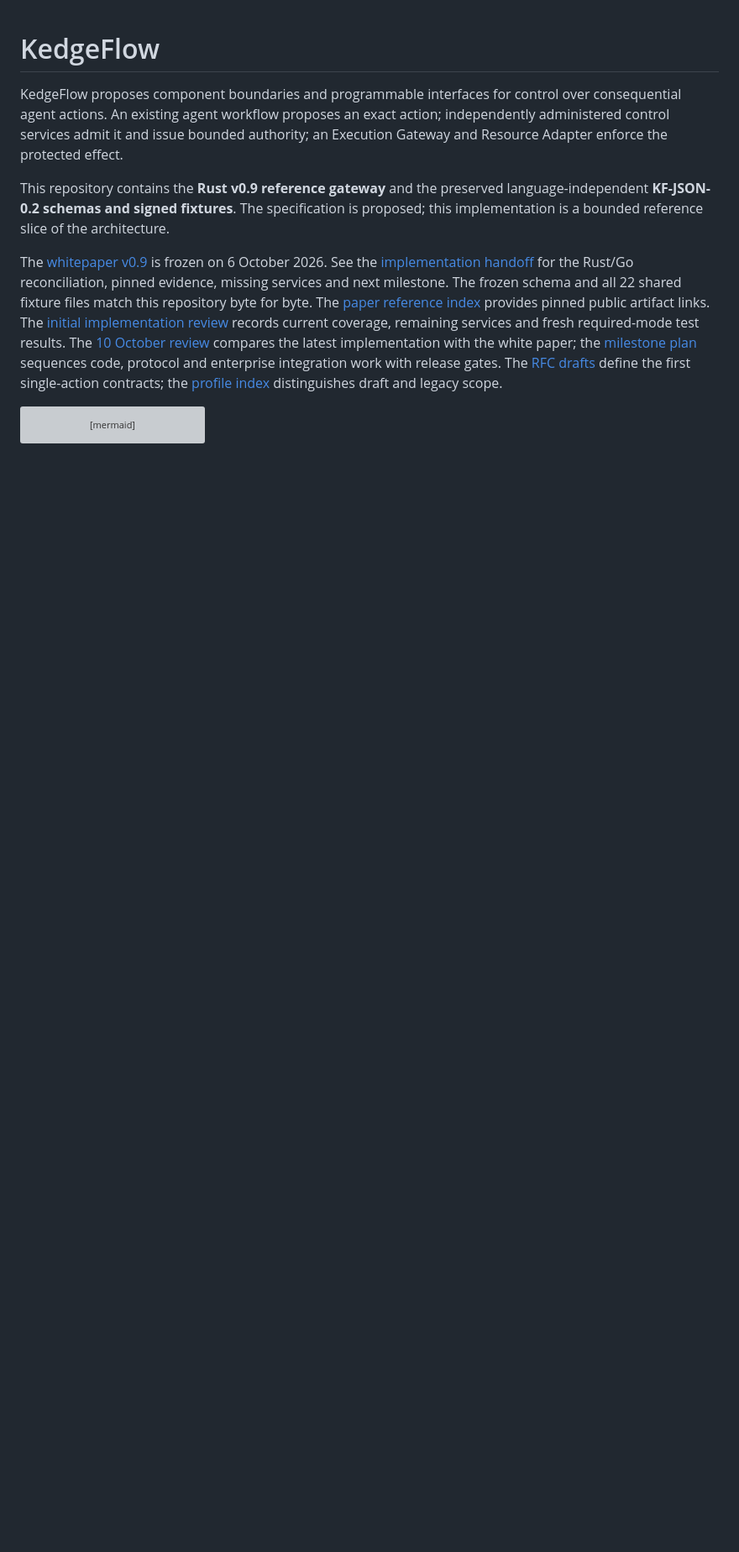
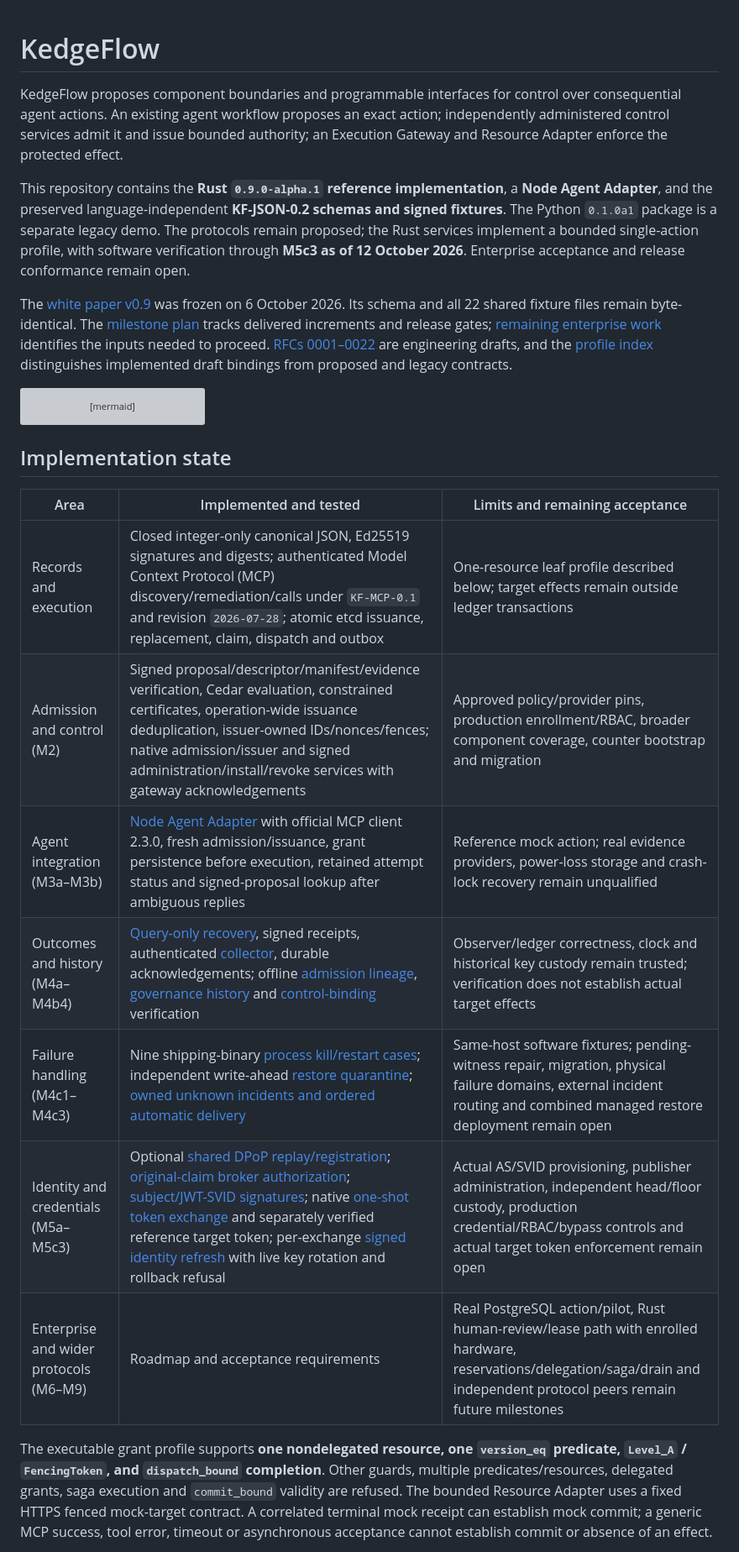
Before and after one commit to openkedge/kedgeflow, a Markdown page: README.md, the part around one of its changes. Shown at 84% size. GitHub-like rendering; blank space fills up the shorter version; grey boxes are pictures that could not be loaded.

````diff
--- a/README.md
+++ b/README.md
@@ -5,22 +5,20 @@ over consequential agent actions. An existing agent workflow proposes an exact
 action; independently administered control services admit it and issue bounded
 authority; an Execution Gateway and Resource Adapter enforce the protected effect.
 
-This repository contains the **Rust v0.9 reference gateway** and the preserved
-language-independent **KF-JSON-0.2 schemas and signed fixtures**. The specification
-is proposed; this implementation is a bounded reference slice of the architecture.
+This repository contains the **Rust `0.9.0-alpha.1` reference implementation**,
+a **Node Agent Adapter**, and the preserved language-independent **KF-JSON-0.2
+schemas and signed fixtures**. The Python `0.1.0a1` package is a separate legacy
+demo. The protocols remain proposed; the Rust services implement a bounded
+single-action profile, with software verification through **M5c3 as of
+12 October 2026**. Enterprise acceptance and release conformance remain open.
 
-The [whitepaper v0.9](docs/whitepaper/v0.9/output/pdf/kedgeflow-whitepaper.pdf) is
-frozen on 6 October 2026. See the [implementation handoff](docs/WHITEPAPER_IMPLEMENTATION.md)
-for the Rust/Go reconciliation, pinned evidence, missing services and next milestone.
-The frozen schema and all 22 shared fixture files match this repository byte for byte.
-The [paper reference index](docs/REFERENCE_INDEX.md) provides pinned public artifact
-links. The [initial implementation review](docs/IMPLEMENTATION_REVIEW.md) records
-current coverage, remaining services and fresh required-mode test results.
-The [10 October review](docs/IMPLEMENTATION_REVIEW_2026_10_10.md) compares the latest
-implementation with the white paper; the [milestone plan](docs/IMPLEMENTATION_ROADMAP.md)
-sequences code, protocol and enterprise integration work with release gates.
-The [RFC drafts](docs/rfcs/README.md) define the first single-action contracts;
-the [profile index](docs/PROTOCOL_PROFILES.md) distinguishes draft and legacy scope.
+The [white paper v0.9](docs/whitepaper/v0.9/output/pdf/kedgeflow-whitepaper.pdf)
+was frozen on 6 October 2026. Its schema and all 22 shared fixture files remain
+byte-identical. The [milestone plan](docs/IMPLEMENTATION_ROADMAP.md) tracks delivered
+increments and release gates; [remaining enterprise work](docs/ENTERPRISE_QUALIFICATION.md)
+identifies the inputs needed to proceed. [RFCs 0001–0022](docs/rfcs/README.md) are
+engineering drafts, and the [profile index](docs/PROTOCOL_PROFILES.md) distinguishes
+implemented draft bindings from proposed and legacy contracts.
 
 ```mermaid
 flowchart LR
@@ -39,3 +37,23 @@ flowchart LR
   RA -->|correlated outcome| OS
 ```
 
+## Implementation state
+
+| Area | Implemented and tested | Limits and remaining acceptance |
+| --- | --- | --- |
+| Records and execution | Closed integer-only canonical JSON, Ed25519 signatures and digests; authenticated Model Context Protocol (MCP) discovery/remediation/calls under `KF-MCP-0.1` and revision `2026-07-28`; atomic etcd issuance, replacement, claim, dispatch and outbox | One-resource leaf profile described below; target effects remain outside ledger transactions |
+| Admission and control (M2) | Signed proposal/descriptor/manifest/evidence verification, Cedar evaluation, constrained certificates, operation-wide issuance deduplication, issuer-owned IDs/nonces/fences; native admission/issuer and signed administration/install/revoke services with gateway acknowledgements | Approved policy/provider pins, production enrollment/RBAC, broader component coverage, counter bootstrap and migration |
+| Agent integration (M3a–M3b) | [Node Agent Adapter](docs/AGENT_ADAPTER.md) with official MCP client 2.3.0, fresh admission/issuance, grant persistence before execution, retained attempt status and signed-proposal lookup after ambiguous replies | Reference mock action; real evidence providers, power-loss storage and crash-lock recovery remain unqualified |
+| Outcomes and history (M4a–M4b4) | [Query-only recovery](docs/RECOVERY_SERVICE.md), signed receipts, authenticated [collector](docs/OUTCOME_REPORT_SERVICE.md), durable acknowledgements; offline [admission lineage](docs/ADMISSION_LINEAGE.md), [governance history](docs/CONTROL_HISTORY.md) and [control-binding](docs/CONTROL_BINDINGS.md) verification | Observer/ledger correctness, clock and historical key custody remain trusted; verification does not establish actual target effects |
+| Failure handling (M4c1–M4c3) | Nine shipping-binary [process kill/restart cases](docs/PROCESS_CRASH_RECOVERY.md); independent write-ahead [restore quarantine](docs/RESTORE_QUARANTINE.md); [owned unknown incidents and ordered automatic delivery](docs/OUTCOME_SUPERVISION.md) | Same-host software fixtures; pending-witness repair, migration, physical failure domains, external incident routing and combined managed restore deployment remain open |
+| Identity and credentials (M5a–M5c3) | Optional [shared DPoP replay/registration](docs/SHARED_AUTHENTICATION.md); [original-claim broker authorization](docs/BROKER_AUTHORIZATION.md); [subject/JWT-SVID signatures](docs/EXCHANGE_IDENTITIES.md); native [one-shot token exchange](docs/BROKER_TOKEN_SERVICE.md) and separately verified reference target token; per-exchange [signed identity refresh](docs/IDENTITY_REFRESH.md) with live key rotation and rollback refusal | Actual AS/SVID provisioning, publisher administration, independent head/floor custody, production credential/RBAC/bypass controls and actual target token enforcement remain open |
+| Enterprise and wider protocols (M6–M9) | Roadmap and acceptance requirements | Real PostgreSQL action/pilot, Rust human-review/lease path with enrolled hardware, reservations/delegation/saga/drain and independent protocol peers remain future milestones |
+
+The executable grant profile supports **one nondelegated resource, one `version_eq`
+predicate, `Level_A` / `FencingToken`, and `dispatch_bound` completion**. Other
+guards, multiple predicates/resources, delegated grants, saga execution and
+`commit_bound` validity are refused. The bounded Resource Adapter uses a fixed
+HTTPS fenced mock-target contract. A correlated terminal mock receipt can establish
+mock commit; a generic MCP success, tool error, timeout or asynchronous acceptance
+cannot establish commit or absence of an effect.
+
````
Also changed, not shown: other parts of README.md (+98 -132 lines).
